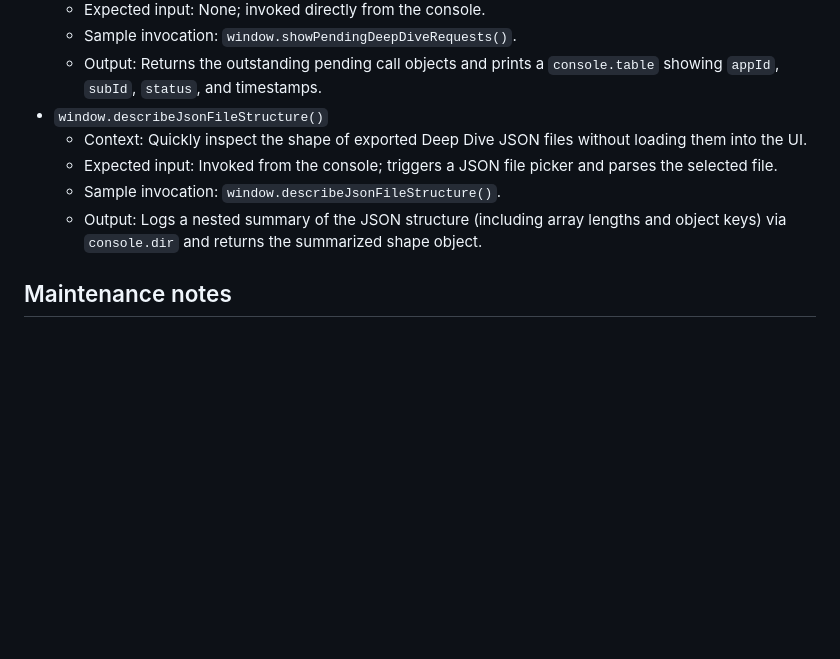
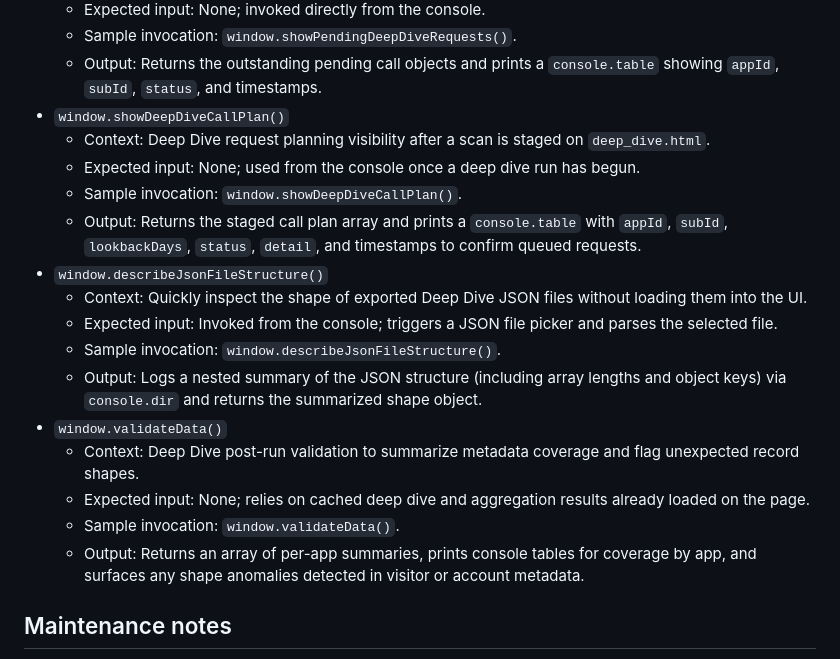
Before and after one commit to nikhilsathyanarayana-lab/metadataaudit, a Markdown page: README.md, the part around the change. Rendered like a GitHub page; blank space fills up the shorter version.

Commit message:
Document deep dive console helpers

```diff
--- a/README.md
+++ b/README.md
@@ -101,11 +101,21 @@ Both flows share page-level controllers written in vanilla JavaScript and store
   - Expected input: None; invoked directly from the console.
   - Sample invocation: `window.showPendingDeepDiveRequests()`.
   - Output: Returns the outstanding pending call objects and prints a `console.table` showing `appId`, `subId`, `status`, and timestamps.
+- `window.showDeepDiveCallPlan()`
+  - Context: Deep Dive request planning visibility after a scan is staged on `deep_dive.html`.
+  - Expected input: None; used from the console once a deep dive run has begun.
+  - Sample invocation: `window.showDeepDiveCallPlan()`.
+  - Output: Returns the staged call plan array and prints a `console.table` with `appId`, `subId`, `lookbackDays`, `status`, `detail`, and timestamps to confirm queued requests.
 - `window.describeJsonFileStructure()`
   - Context: Quickly inspect the shape of exported Deep Dive JSON files without loading them into the UI.
   - Expected input: Invoked from the console; triggers a JSON file picker and parses the selected file.
   - Sample invocation: `window.describeJsonFileStructure()`.
   - Output: Logs a nested summary of the JSON structure (including array lengths and object keys) via `console.dir` and returns the summarized shape object.
+- `window.validateData()`
+  - Context: Deep Dive post-run validation to summarize metadata coverage and flag unexpected record shapes.
+  - Expected input: None; relies on cached deep dive and aggregation results already loaded on the page.
+  - Sample invocation: `window.validateData()`.
+  - Output: Returns an array of per-app summaries, prints console tables for coverage by app, and surfaces any shape anomalies detected in visitor or account metadata.
 
 ## Maintenance notes
 - Clear `localStorage` between runs to avoid stale SubID or manual naming data.
```
